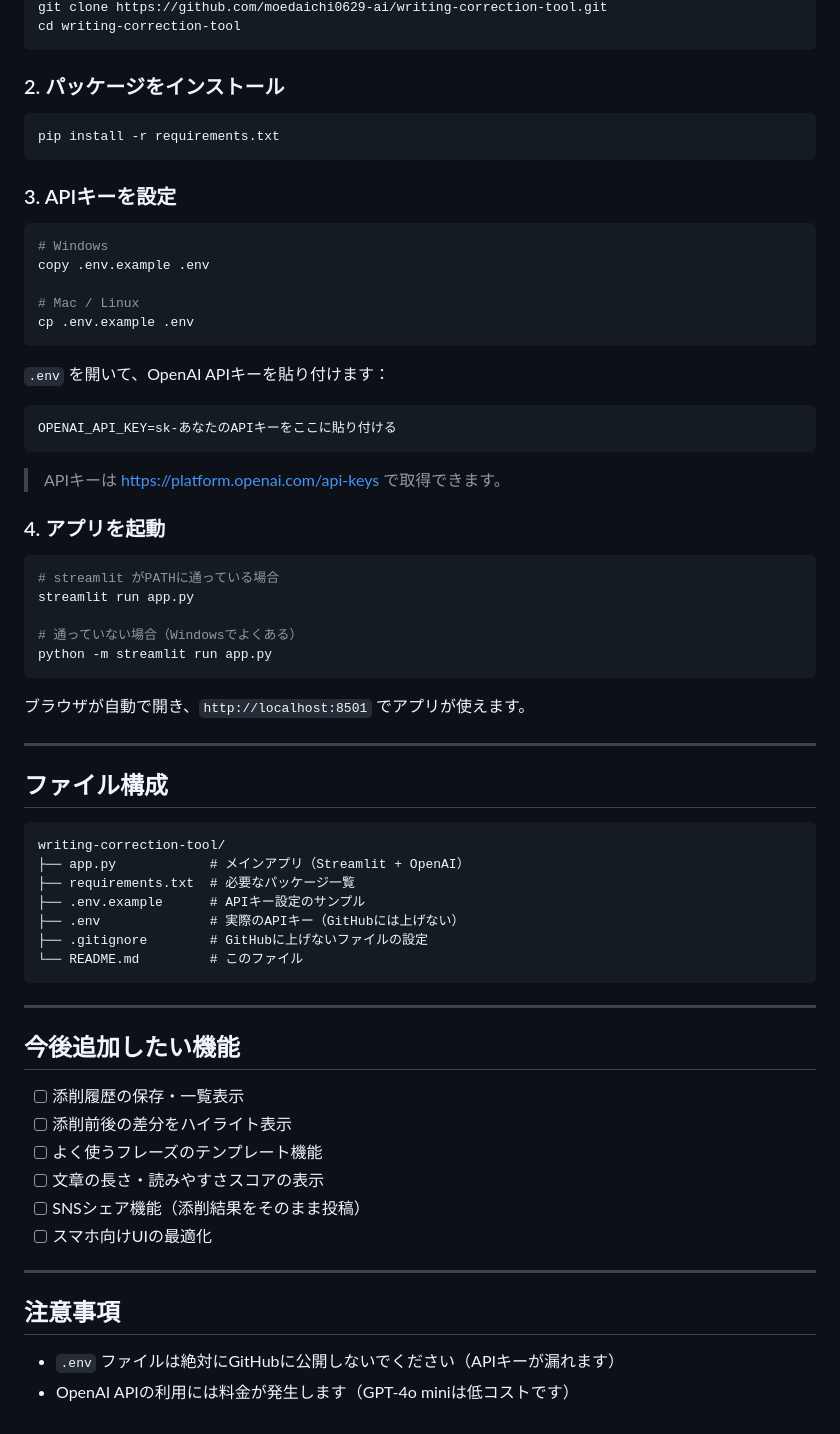
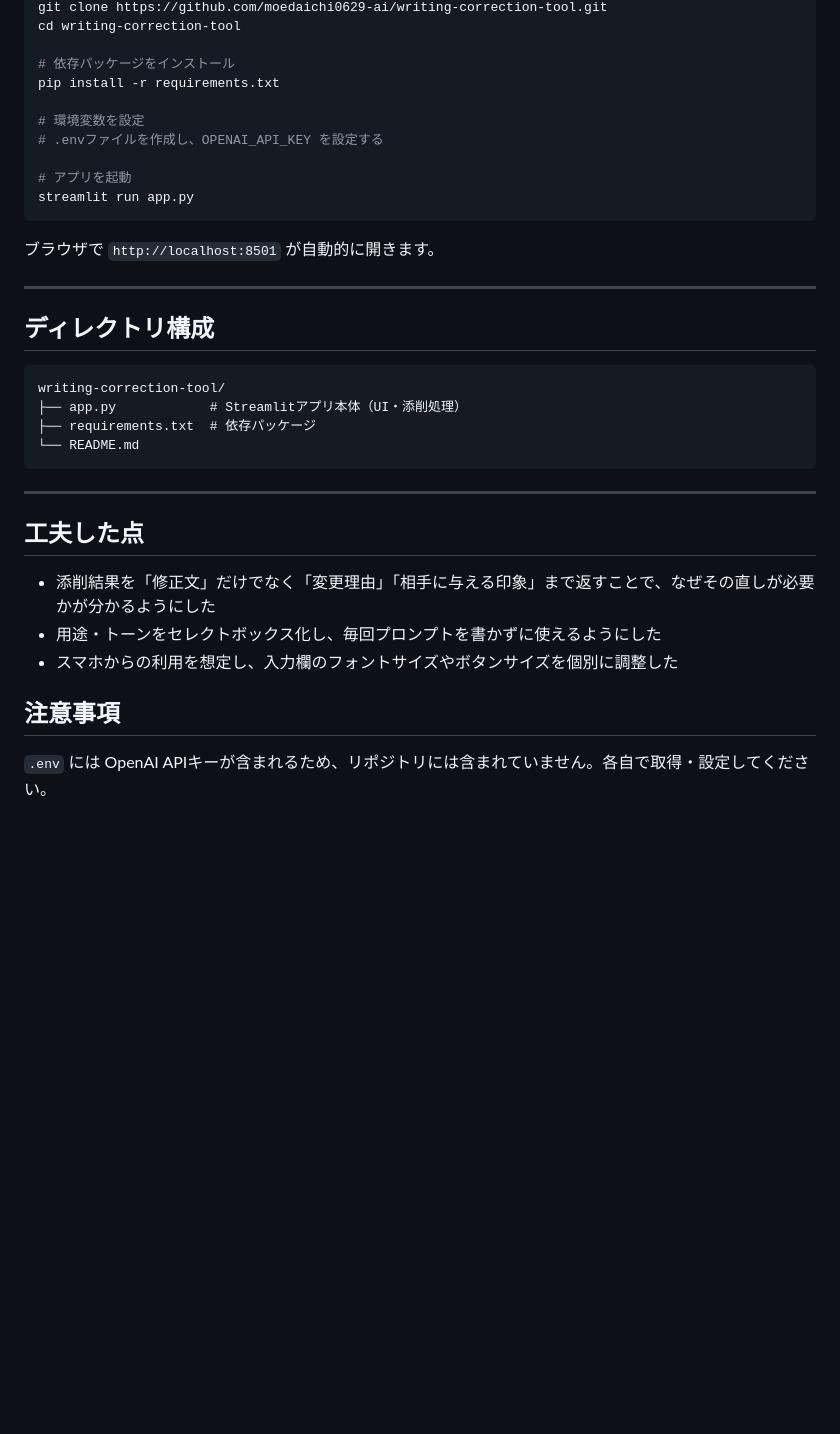
Before and after one commit to moedaichi0629-ai/writing-correction-tool, a Markdown page: README.md, the part around one of its changes. Rendered like a GitHub page; blank space fills up the shorter version.

````diff
--- a/README.md
+++ b/README.md
@@ -53,71 +70,37 @@ AIが入力された文章を分析し、以下を出力します。
 git clone https://github.com/moedaichi0629-ai/writing-correction-tool.git
 cd writing-correction-tool
+
+# 依存パッケージをインストール
+pip install -r requirements.txt
+
+# 環境変数を設定
+# .envファイルを作成し、OPENAI_API_KEY を設定する
+
+# アプリを起動
+streamlit run app.py
 ```
 
-### 2. パッケージをインストール
-
-```bash
-pip install -r requirements.txt
-```
-
-### 3. APIキーを設定
-
-```bash
-# Windows
-copy .env.example .env
-
-# Mac / Linux
-cp .env.example .env
-```
-
-`.env` を開いて、OpenAI APIキーを貼り付けます：
-
-```
-OPENAI_API_KEY=sk-あなたのAPIキーをここに貼り付ける
-```
-
-> APIキーは https://platform.openai.com/api-keys で取得できます。
-
-### 4. アプリを起動
-
-```bash
-# streamlit がPATHに通っている場合
-streamlit run app.py
-
-# 通っていない場合（Windowsでよくある）
-python -m streamlit run app.py
-```
-
-ブラウザが自動で開き、`http://localhost:8501` でアプリが使えます。
+ブラウザで `http://localhost:8501` が自動的に開きます。
 
 ---
 
-## ファイル構成
+## ディレクトリ構成
 
 ```
 writing-correction-tool/
-├── app.py            # メインアプリ（Streamlit + OpenAI）
-├── requirements.txt  # 必要なパッケージ一覧
-├── .env.example      # APIキー設定のサンプル
-├── .env              # 実際のAPIキー（GitHubには上げない）
-├── .gitignore        # GitHubに上げないファイルの設定
-└── README.md         # このファイル
+├── app.py            # Streamlitアプリ本体（UI・添削処理）
+├── requirements.txt  # 依存パッケージ
+└── README.md
 ```
 
 ---
 
-## 今後追加したい機能
+## 工夫した点
 
-- [ ] 添削履歴の保存・一覧表示
-- [ ] 添削前後の差分をハイライト表示
-- [ ] よく使うフレーズのテンプレート機能
-- [ ] 文章の長さ・読みやすさスコアの表示
-- [ ] SNSシェア機能（添削結果をそのまま投稿）
-- [ ] スマホ向けUIの最適化
-
----
+- 添削結果を「修正文」だけでなく「変更理由」「相手に与える印象」まで返すことで、なぜその直しが必要かが分かるようにした
+- 用途・トーンをセレクトボックス化し、毎回プロンプトを書かずに使えるようにした
+- スマホからの利用を想定し、入力欄のフォントサイズやボタンサイズを個別に調整した
 
 ## 注意事項
 
-- `.env` ファイルは絶対にGitHubに公開しないでください（APIキーが漏れます）
-- OpenAI APIの利用には料金が発生します（GPT-4o miniは低コストです）
+`.env` には OpenAI APIキーが含まれるため、リポジトリには含まれていません。各自で取得・設定してください。
````
Also changed, not shown: other parts of README.md (+43 -26 lines).
